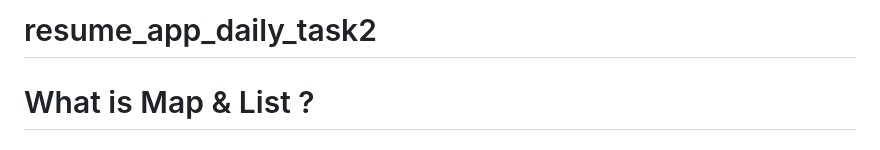
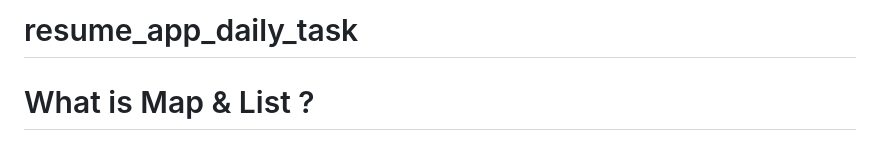
Before and after one commit to AishwaryaBaisane/daily_task, a Markdown page: README.md, the part around the change. Rendered like a GitHub page.

```diff
--- a/README.md
+++ b/README.md
@@ -1,4 +1,4 @@
-# resume_app_daily_task2
+# resume_app_daily_task
 
 # What is Map & List ?
 
```
